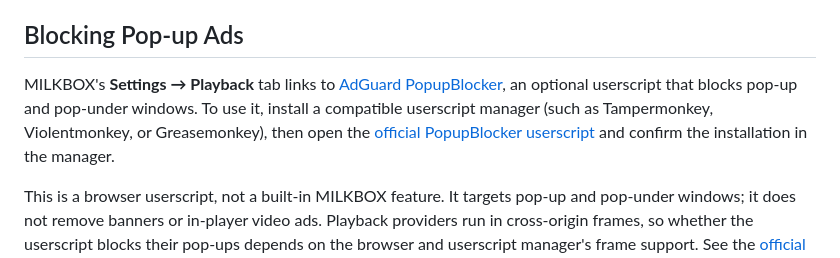
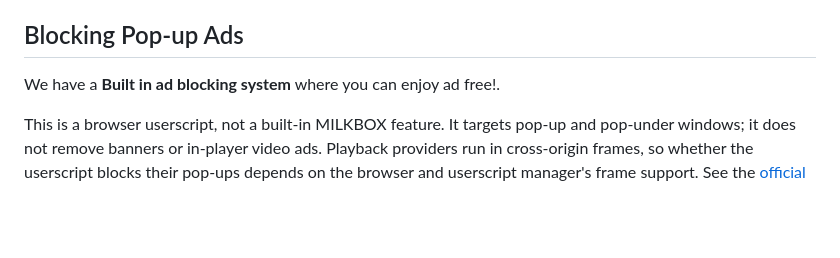
Before and after one commit to IordBeerus/MILKBOX, a Markdown page: README.md, the part around the change. Rendered like a GitHub page; blank space fills up the shorter version.

Commit message:
Revise ad blocking information in README
Updated the ad blocking section to highlight the built-in ad blocking system.

```diff
--- a/README.md
+++ b/README.md
@@ -64,7 +64,7 @@ Deployed sites must use HTTPS for app installation; `localhost` is supported for
 
 ## Blocking Pop-up Ads
 
-MILKBOX's **Settings → Playback** tab links to [AdGuard PopupBlocker](https://github.com/AdguardTeam/PopupBlocker), an optional userscript that blocks pop-up and pop-under windows. To use it, install a compatible userscript manager (such as Tampermonkey, Violentmonkey, or Greasemonkey), then open the [official PopupBlocker userscript](https://userscripts.adtidy.org/release/popup-blocker/2.5/popupblocker.user.js) and confirm the installation in the manager.
+We have a **Built in ad blocking system** where you can enjoy ad free!.
 
 This is a browser userscript, not a built-in MILKBOX feature. It targets pop-up and pop-under windows; it does not remove banners or in-player video ads. Playback providers run in cross-origin frames, so whether the userscript blocks their pop-ups depends on the browser and userscript manager's frame support. See the [official project instructions](https://github.com/AdguardTeam/PopupBlocker) for supported managers and details.
 
```
